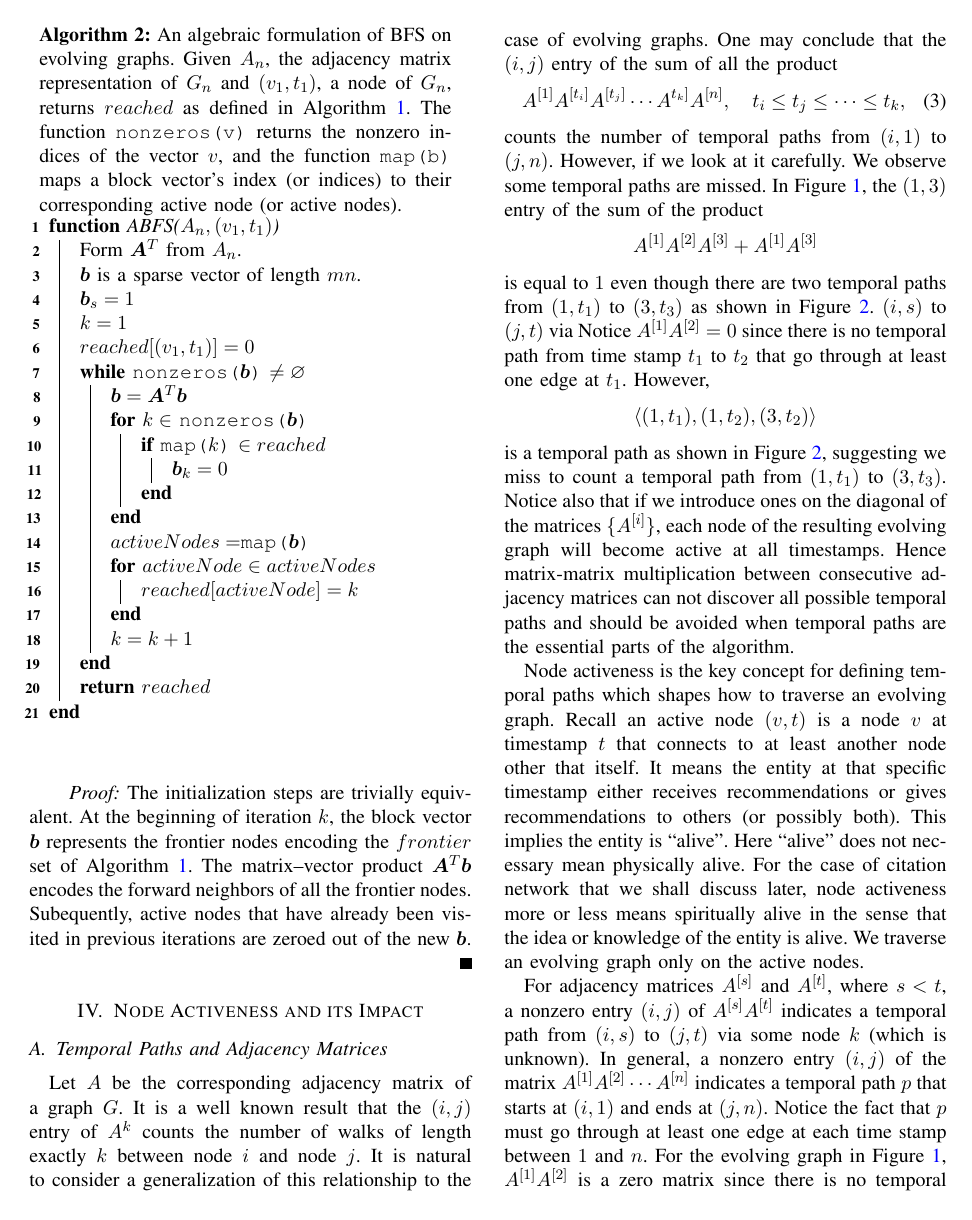
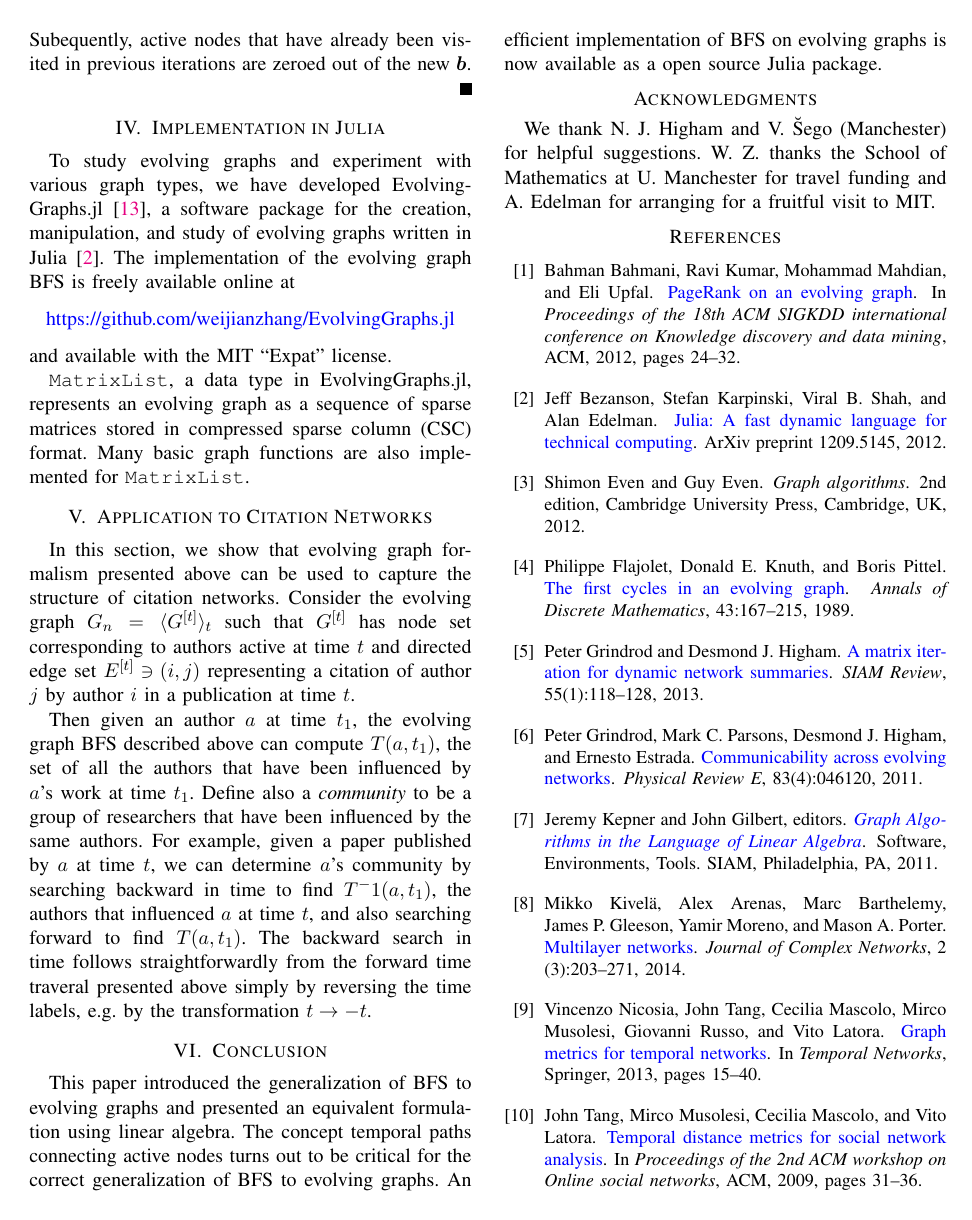
Before and after one commit to jiahao/paper-evolving-graphs1, a LaTeX paper (paper.tex): page 6 of 8 before the commit and page 7 of 8 after it. Compiled offline with pdfLaTeX.

Commit message:
Simplify description of adjacency matrix chains

```diff
--- a/paper.tex
+++ b/paper.tex
@@ -844,93 +938,3 @@ previous iterations are zeroed out of the new $\bm b$.
 
 
 
-\section{Node Activeness and its Impact}
-\label{sec:matr-matr-mult}
-
-% \subsection{Aggregated Graphs}
-% \label{sec:aggregated-graphs}
-
-% % In this section, we answer the question why we need evolving graph.
-% %
-% At the beginning of the paper, we set up a game played by three people $A$, $B$,
-% and $C$ and we showed if $A$ and $B$
-
-\subsection{Temporal Paths and Adjacency Matrices}
-\label{sec:temp-paths-adjac}
-
-%walks on graphs
-Let $A$ be the corresponding adjacency matrix of a graph $G$.
-It is a well known result that the $(i,j)$ entry of $A^k$ counts the number of
-walks of length exactly $k$ between node $i$ and node $j$.
-It is natural to consider a generalization of this relationship to
-the case of evolving graphs.
-One may conclude that  the $(i,j)$ entry of the sum of all the product
-\begin{equation}
-\label{eq:sum}
-A^{[1]}A^{[t_i]}A^{[t_j]} \cdots A^{t_k]}A^{[n]},  \quad t_i \leq t_j \leq \cdots \leq t_k,
-\end{equation}
-counts the number of temporal paths from $(i,1)$ to $(j,n)$.
-However, if we look at it carefully. We observe some temporal paths are
-missed.
-In Figure \ref{fig:eg_shortest_path}, the $(1,3)$ entry of the sum of the product
-\[
-A^{[1]}A^{[2]}A^{[3]} + A^{[1]}A^{[3]}
-\]
-is equal to $1$ even though
-there are two temporal paths from $(1, t_1)$ to $(3, t_3)$ as shown in Figure \ref{fig:active}.
-% Indeed, Grindrod et al. \cite{gphe11} observe
-% that the $(i,j)$ entry of $A^{[1]}A^{[2]}\cdots A^{[n]}$ counts the number of
-% temporal paths of length $n$ from $(i, 1)$ to $(j, n)$, which
-% go through exactly one edge at each time stamp between
-% $t_1$ and $t_n$.
-% Intuitively, it seems that the $(i,j)$ entry of
-% the summation of all the products of the form
-% counts the number of all temporal paths between $i$ and $j$ at all
-% time stamps.
-% However, this is not true since not all temporal paths go through
-% exactly one edge at each time stamp.
-% In Figure , the summation of all the products of adjacency matrices
-% $A^{[1]}$, $A^{[2]}$, and $A^{[3]}$
-% \[
-% A^{[1]}A^{[2]}A^{[3]}  = 0
-% \]
-% The $(1,3)$ entry is equal to $1$.  But there are two temporal
-% paths from $(1, t_1)$ to $(3, t_3)$ as shown in Figure \ref{fig:active}.
-% missing components call it E
-% For adjacency matrices $A^{[s]}$ and $A^{[t]}$, where $s < t$, a nonzero entry
-% $(i,j)$ of $A^{[s]} A^{[t]}$ indicates a temporal path from
- $(i,s)$ to $(j,t)$ via
-% some node $k$ (which is unknown).
-% In general, a nonzero entry $(i,j)$ of the matrix $A^{[1]}A^{[2]}\cdots A^{[n]}$
-% indicates a temporal path $p$ that starts at $(i,1)$ and ends at  $(j,n)$.
-% Notice the fact that $p$ must go through at least one edge at each time stamp between $1$ and $n$.
-Notice $A^{[1]}A^{[2]} = 0$ since
-there is no temporal path from time stamp $t_1$ to $t_2$ that
-go through at least one edge at $t_1$. However,
-\[
-\langle(1, t_1), (1, t_2), (3,t_2)\rangle
-\]
-is a temporal path as shown in Figure \ref{fig:active}, suggesting we miss to count a temporal path from $(1, t_1)$ to $(3, t_3)$.
-Notice also that if we introduce ones on the diagonal of the matrices $\{A^{[i]}\}$,
-each node of the resulting evolving graph will become
-active at all timestamps.
-Hence matrix-matrix multiplication between consecutive
-adjacency matrices can not discover all possible temporal paths and should be avoided
-when temporal paths are the essential parts of the algorithm.
-
-Node activeness is the key concept for defining temporal paths which
-shapes how to traverse an evolving graph.
-Recall an active node $(v,t)$ is a node $v$ at timestamp $t$
-that connects to at least another node other that itself.
-It means the entity at that specific timestamp either
-receives recommendations or gives recommendations to others (or possibly both).
-This implies the entity is ``alive''. Here ``alive'' does not necessary mean physically
-alive. For the case of citation network that we shall discuss later, node activeness more or less means spiritually alive in the sense that the idea or knowledge of the entity is alive.
-We traverse an evolving graph only on the active nodes.
-
-For adjacency matrices $A^{[s]}$ and $A^{[t]}$, where $s < t$, a nonzero entry
-$(i,j)$ of $A^{[s]} A^{[t]}$ indicates a temporal path from $(i,s)$ to $(j,t)$ via
-some node $k$ (which is unknown).
-In general, a nonzero entry $(i,j)$ of the matrix $A^{[1]}A^{[2]}\cdots A^{[n]}$
-indicates a temporal path $p$ that starts at $(i,1)$ and ends at  $(j,n)$.
-Notice the fact that $p$ must go through at least one edge at each time stamp between $1$ and $n$.
```
Also changed, not shown: paper.tex (116 more changed lines).
